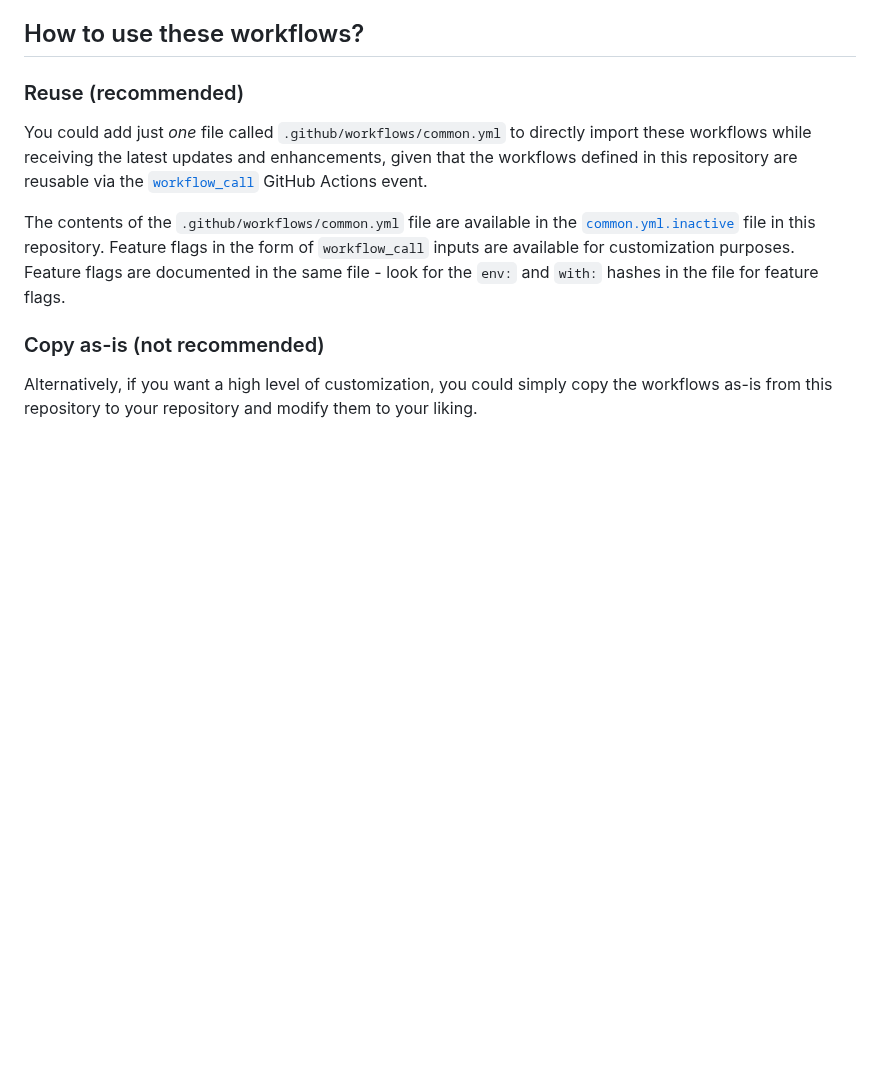
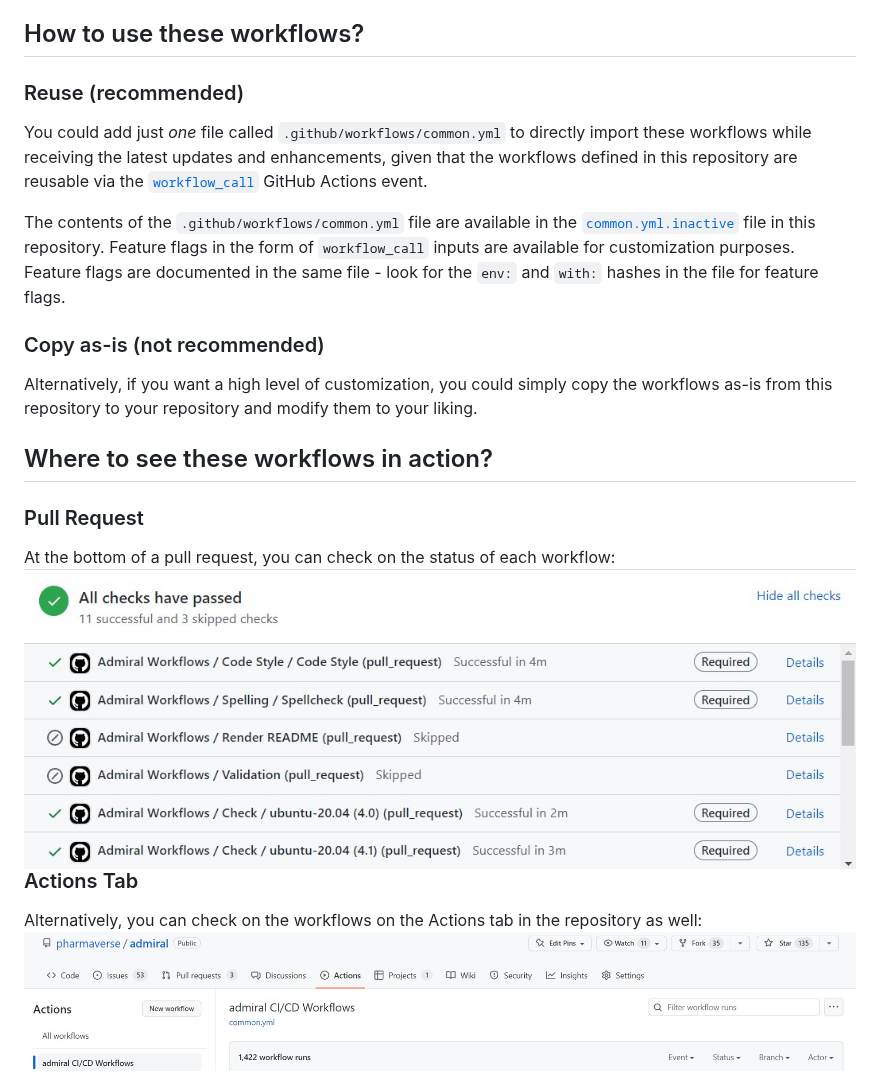
Before and after one commit to pharmaverse/admiralci, a Markdown page: README.md, the part around the change. GitHub-like rendering; pictures changed too: man/figures/actions_tab_workflows.jpg (added), man/figures/pr_workflows.jpg (added); blank space fills up the shorter version.

Commit message:
add screenshots of where to find workflow status

```diff
--- a/README.md
+++ b/README.md
@@ -222,5 +222,19 @@ Alternatively, if you want a high level of customization, you could
 simply copy the workflows as-is from this repository to your repository
 and modify them to your liking.
 
+## Where to see these workflows in action?
+
+### Pull Request
+
+At the bottom of a pull request, you can check on the status of each
+workflow:
+<img src="man/figures/pr_workflows.jpg" align="left" width="1000" style="margin-left:5px;"/>
+
+### Actions Tab
+
+Alternatively, you can check on the workflows on the Actions tab in the
+repository as well:
+<img src="man/figures/actions_tab_workflows.jpg" align="left" width="1000" style="margin-left:5px;"/>
+
 <!-- Begin links -->
 <!-- End links -->
```
Also changed, not shown: 1 other file.
